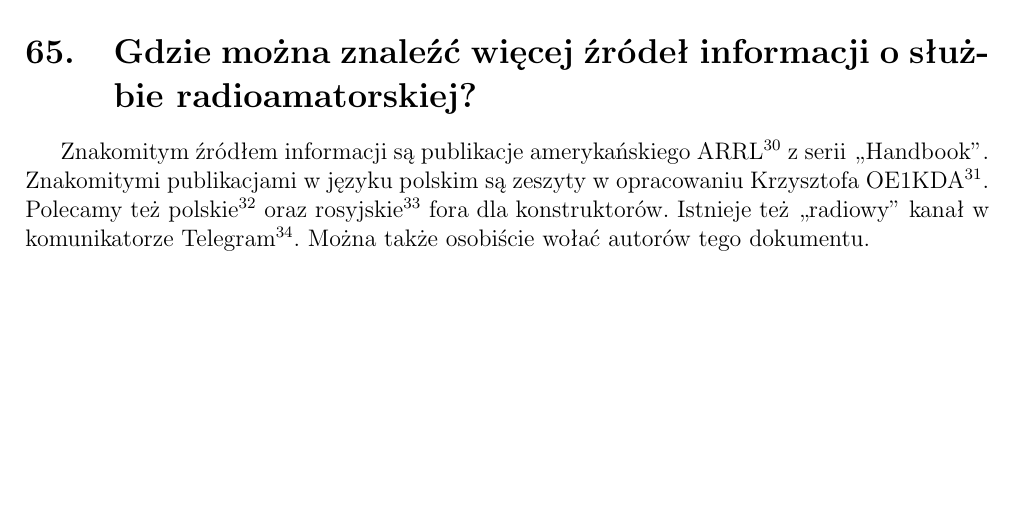
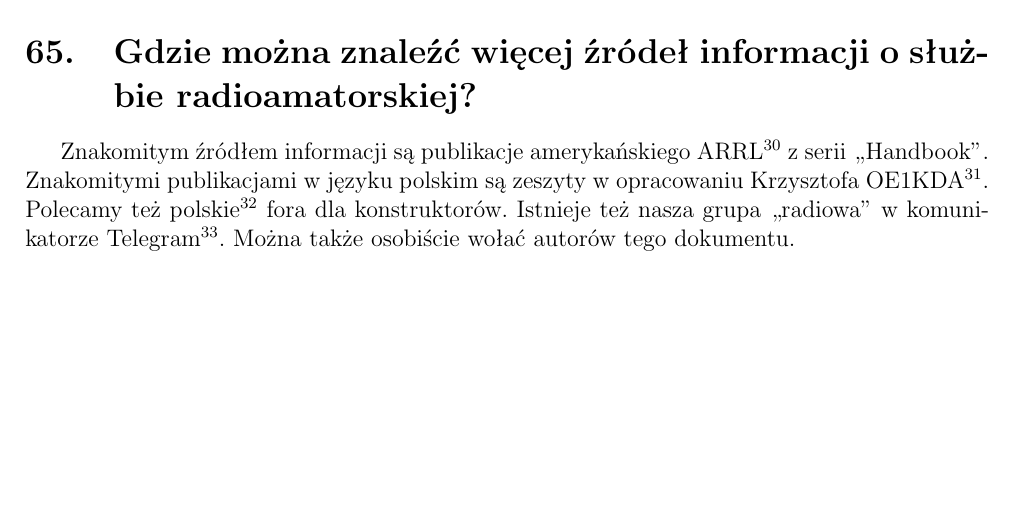
Before and after one commit to HackerspaceKRK/faq-radiowe, a LaTeX document (radio_faq1.tex): part of page 22 of 22, cut so that both start at the same text. Compiled offline with pdfLaTeX.

Commit message:
Update radio_faq1.tex
Aktualizacja linka do telegrama

```diff
--- a/radio_faq1.tex
+++ b/radio_faq1.tex
@@ -395,6 +395,6 @@ Technicznie słuchać można wszystkiego. Za to informacji zasłyszanych na pasm
 Generalnie nie można uruchamiać typowych nadajników GSM, czy stacji bazowych dla pagerów na pasmach krótkofalarskich, ale da się stworzyć analogiczne urządzenia dopasowane do zasad i częstotliwości panujących na pasmach amatorskich. Przede wszystkim należy pamiętać o konieczności identyfikacji znakiem wywoławczym oraz o tym, że taka sieć/system będzie mogła być używana jedynie niekomercyjnie i tylko przez krótkofalowców. Oczywiście doświadczenie w pracy na pasmach amatorskich może później przydać się przy pracy przy komercyjnych systemach.
 
 \section{Gdzie można znaleźć więcej źródeł informacji o służbie radioamatorskiej?}
-Znakomitym źródłem informacji są publikacje amerykańskiego ARRL\footnote{\url{http://www.arrl.org}} z serii ,,Handbook''. Znakomitymi publikacjami w języku polskim są zeszyty w opracowaniu Krzysztofa OE1KDA\footnote{\url{https://hf5l.pl/pdfs/}}. Polecamy też polskie\footnote{\url{http://sp-hm.pl/}} oraz rosyjskie\footnote{\url{http://www.cqham.ru/forum/forum.php}} fora dla konstruktorów. Istnieje też ,,radiowy'' kanał w komunikatorze Telegram\footnote{\url{https://t.me/joinchat/ES5Go1S6mekod-4noc0ozA}}. Można także osobiście wołać autorów tego dokumentu.
+Znakomitym źródłem informacji są publikacje amerykańskiego ARRL\footnote{\url{http://www.arrl.org}} z serii ,,Handbook''. Znakomitymi publikacjami w języku polskim są zeszyty w opracowaniu Krzysztofa OE1KDA\footnote{\url{https://hf5l.pl/pdfs/}}. Polecamy też polskie\footnote{\url{http://sp-hm.pl/}} fora dla konstruktorów. Istnieje też nasza grupa ,,radiowa'' w komunikatorze Telegram\footnote{\url{https://t.me/+b7BuP-ZQUYxlNjJk}}. Można także osobiście wołać autorów tego dokumentu.
 
 \end{document}
```
